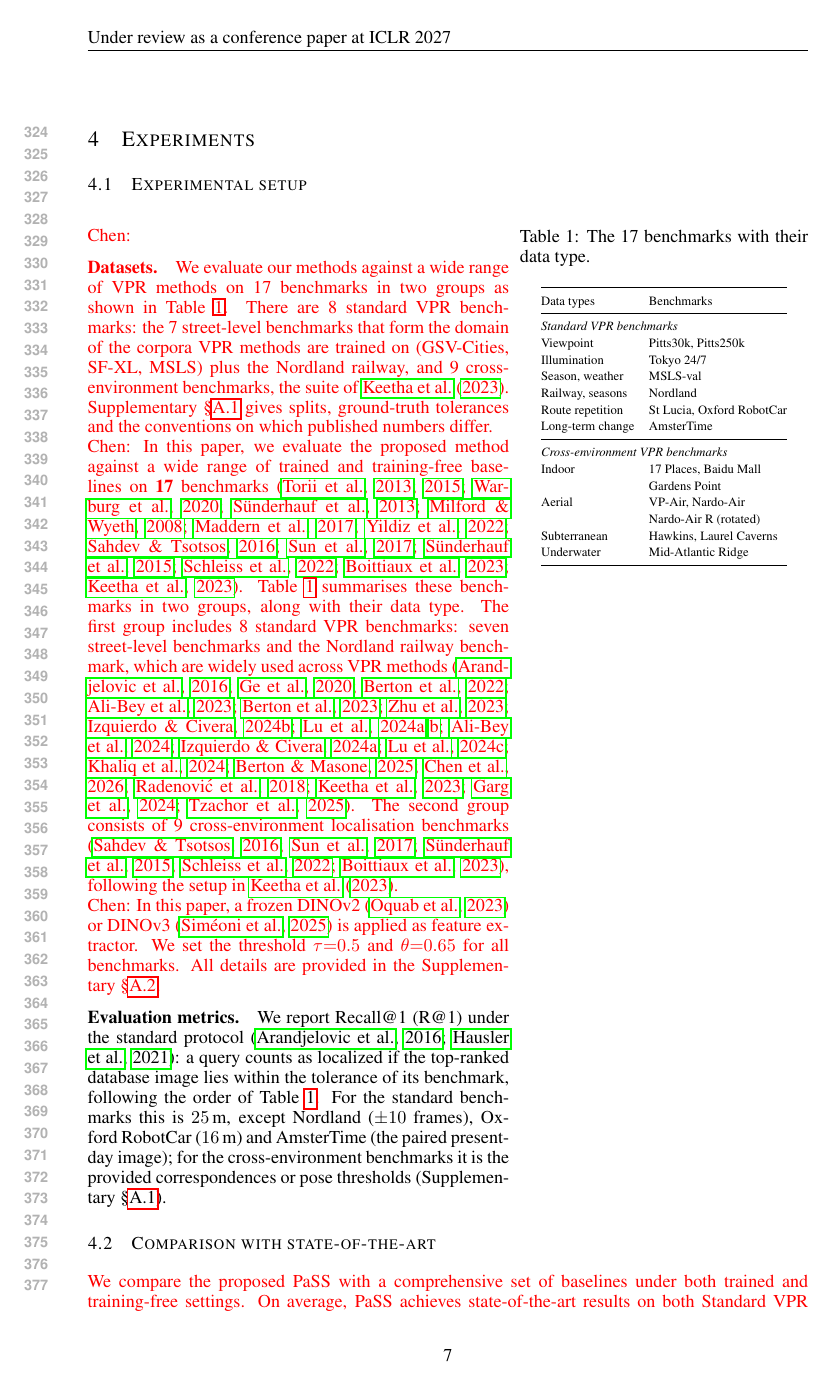
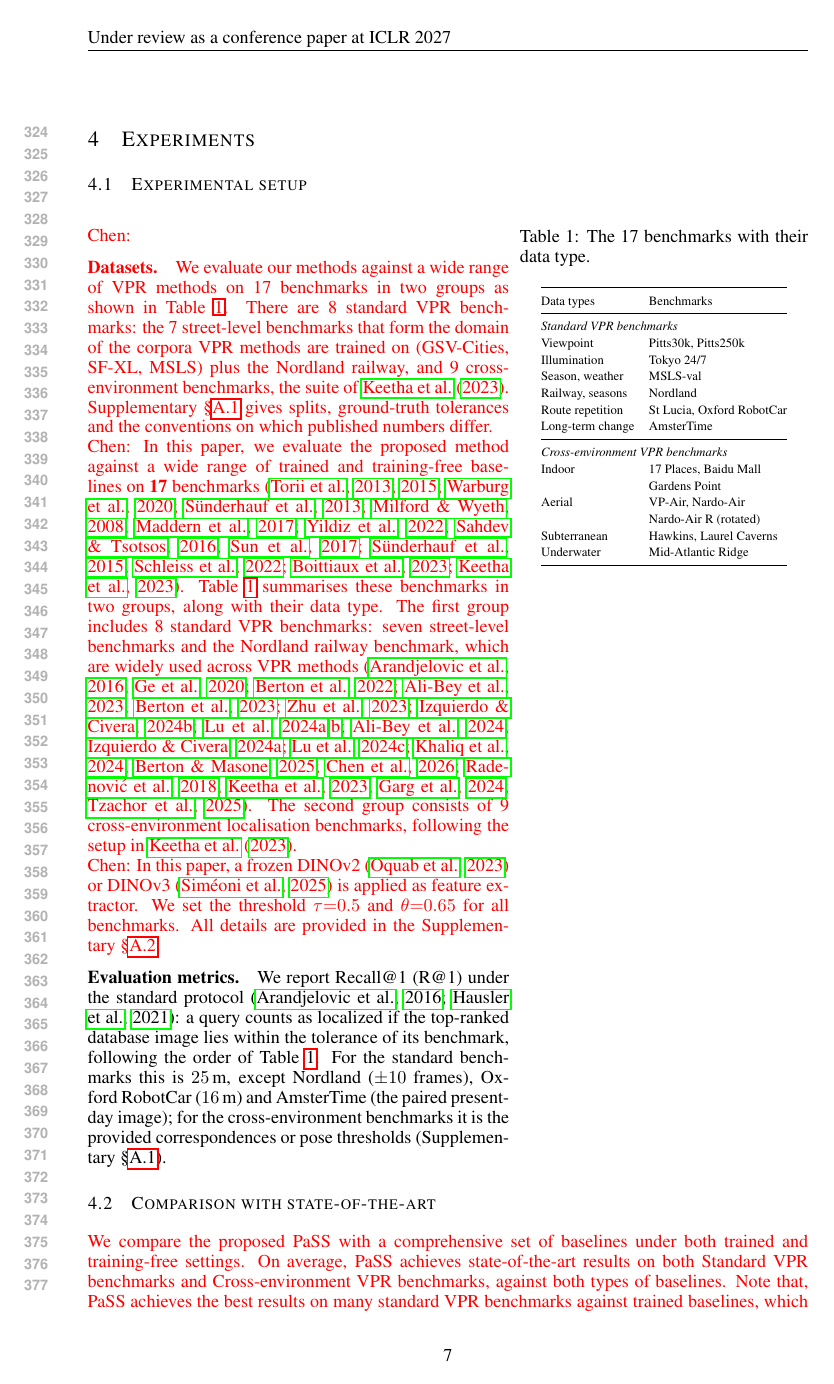
Before and after one commit to Zarreboln/iclr2027-new1, a LaTeX paper (iclr2027_conference.tex, which reads sections/04_exp_setup.tex): page 7 of 29. Compiled offline with pdfLaTeX.

Commit message:
drop the per-group benchmark citation

```diff
--- a/sections/04_exp_setup.tex
+++ b/sections/04_exp_setup.tex
@@ -13,7 +13,7 @@
 
 \textcolor{red}{Chen: In this paper, we evaluate the proposed method against a wide range of trained and training-free baselines on \textbf{17} benchmarks \citep{repetitive,densevlad,msls,nordland,stlucia,robotcar,amstertime,places17,baidumall,gardenspoint,vpair,eiffeltower,anyloc}. Table~\ref{tab:datasets} summarises these benchmarks in two groups, along with their data type. The first group includes 8 standard VPR benchmarks: seven street-level benchmarks and the Nordland railway benchmark, which are widely used across VPR methods \citep{netvlad,sfrs,cosplace,mixvpr,eigenplaces,r2former,salad,cricavpr,selavpr,boq,cliquemining,supervlad,vladbuff,megaloc,sage,gem,anyloc,segvlad,effovpr}.
 % that form the domain of the corpora VPR methods are trained on (GSV-Cities, SF-XL, MSLS) plus the Nordland railway, and
-The second group consists of 9 cross-environment localisation benchmarks \citep{places17,baidumall,gardenspoint,vpair,eiffeltower}, following the setup in~\citet{anyloc}.
+The second group consists of 9 cross-environment localisation benchmarks, following the setup in~\citet{anyloc}.
 % Supplementary~\S\ref{app:protocol} gives splits, ground-truth tolerances and the conventions on which published numbers differ.
 }
 
```
